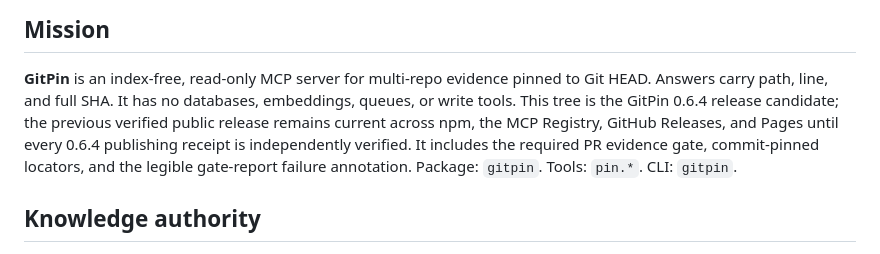
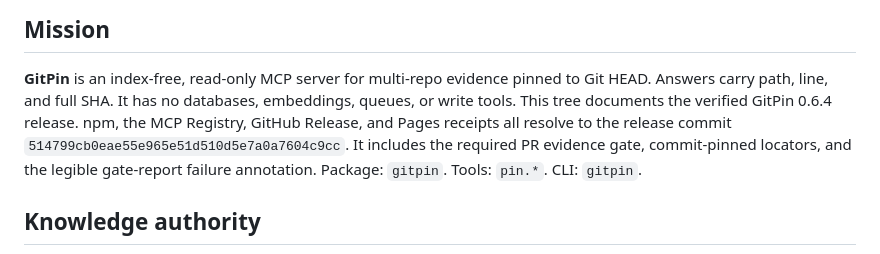
Before and after one commit to shmindmaster/gitpin, a Markdown page: AGENTS.md, the part around the change. Drawn GitHub-style.

Commit message:
docs: reconcile GitPin 0.6.4 release state

```diff
--- a/AGENTS.md
+++ b/AGENTS.md
@@ -4,9 +4,9 @@
 
 **GitPin** is an index-free, read-only MCP server for multi-repo evidence pinned to
 Git HEAD. Answers carry path, line, and full SHA. It has no databases, embeddings,
-queues, or write tools. This tree is the GitPin 0.6.4 release candidate; the previous
-verified public release remains current across npm, the MCP Registry, GitHub Releases, and Pages
-until every 0.6.4 publishing receipt is independently verified. It includes the required PR evidence gate,
+queues, or write tools. This tree documents the verified GitPin 0.6.4 release. npm,
+the MCP Registry, GitHub Release, and Pages receipts all resolve to the release commit
+`514799cb0eae55e965e51d510d5e7a0a7604c9cc`. It includes the required PR evidence gate,
 commit-pinned locators, and the legible gate-report failure annotation.
 Package: `gitpin`. Tools: `pin.*`. CLI: `gitpin`.
 
```
